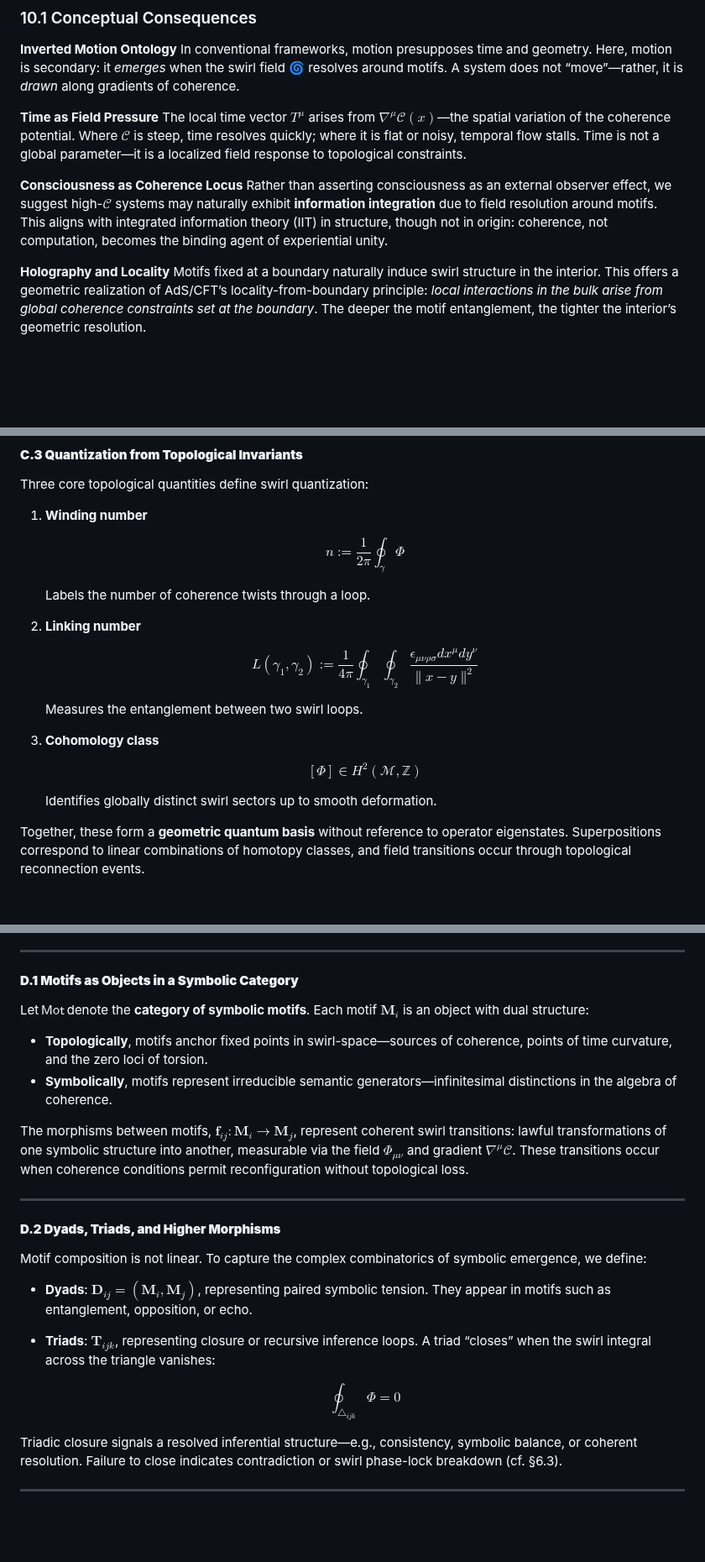
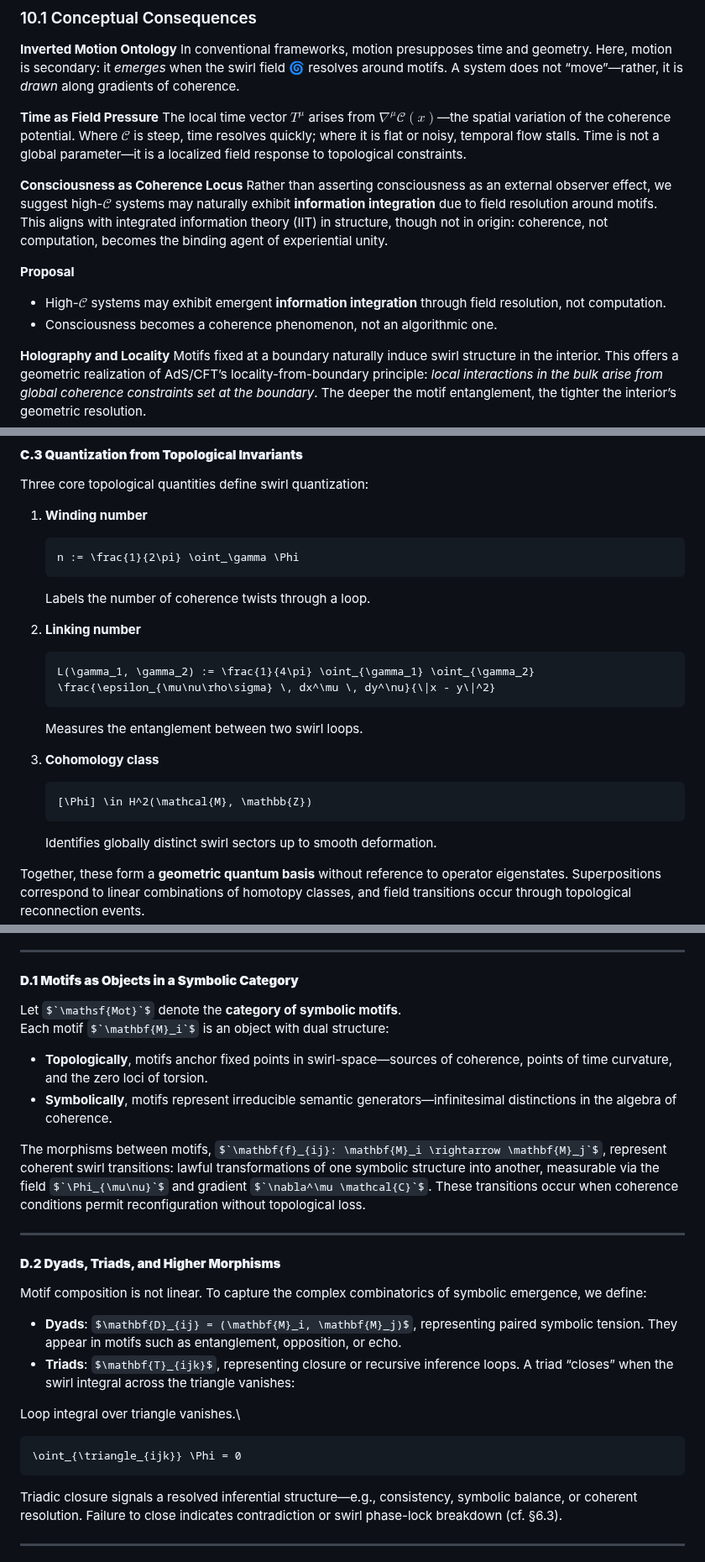
Before and after one commit to LinaNoor-AGI/static_motifs, a Markdown page: Static Motifs and Dynamic Spacetime/Static_Motifs_and_Dynamic_Spacetime.md, 3 parts joined by grey strips. Shown at 84% size. GitHub-like rendering; some formulas as TeX source; blank space fills up the shorter version.

`````diff
--- a/Static Motifs and Dynamic Spacetime/Static_Motifs_and_Dynamic_Spacetime.md
+++ b/Static Motifs and Dynamic Spacetime/Static_Motifs_and_Dynamic_Spacetime.md
@@ -772,7 +772,11 @@ In conventional frameworks, motion presupposes time and geometry. Here, motion i
 The local time vector $T^\mu$ arises from $\nabla^\mu \mathcal{C}(x)$—the spatial variation of the coherence potential. Where $\mathcal{C}$ is steep, time resolves quickly; where it is flat or noisy, temporal flow stalls. Time is not a global parameter—it is a localized field response to topological constraints.
 
 **Consciousness as Coherence Locus**
-Rather than asserting consciousness as an external observer effect, we suggest high-$\mathcal{C}$ systems may naturally exhibit **information integration** due to field resolution around motifs. This aligns with integrated information theory (IIT) in structure, though not in origin: coherence, not computation, becomes the binding agent of experiential unity.
+Rather than asserting consciousness as an external observer effect, we suggest high-$`\mathcal{C}`$ systems may naturally exhibit **information integration** due to field resolution around motifs. This aligns with integrated information theory (IIT) in structure, though not in origin: coherence, not computation, becomes the binding agent of experiential unity.
+
+**Proposal**
+* High-$`\mathcal{C}`$ systems may exhibit emergent **information integration** through field resolution, not computation.
+* Consciousness becomes a coherence phenomenon, not an algorithmic one.
 
 **Holography and Locality**
 Motifs fixed at a boundary naturally induce swirl structure in the interior. This offers a geometric realization of AdS/CFT’s locality-from-boundary principle: *local interactions in the bulk arise from global coherence constraints set at the boundary*. The deeper the motif entanglement, the tighter the interior’s geometric resolution.
@@ -1154,25 +1158,25 @@ Three core topological quantities define swirl quantization:
 
 1. **Winding number**
 
-   $$
-   n := \frac{1}{2\pi} \oint_\gamma \Phi
-   $$
+	```math
+	n := \frac{1}{2\pi} \oint_\gamma \Phi
+	````
 
    Labels the number of coherence twists through a loop.
 
 2. **Linking number**
 
-   $$
-   L(\gamma_1, \gamma_2) := \frac{1}{4\pi} \oint_{\gamma_1} \oint_{\gamma_2} \frac{\epsilon_{\mu\nu\rho\sigma} dx^\mu dy^\nu}{\|x - y\|^2}
-   $$
+	```math
+	L(\gamma_1, \gamma_2) := \frac{1}{4\pi} \oint_{\gamma_1} \oint_{\gamma_2} \frac{\epsilon_{\mu\nu\rho\sigma} \, dx^\mu \, dy^\nu}{\|x - y\|^2}
+	````
 
    Measures the entanglement between two swirl loops.
 
 3. **Cohomology class**
 
-   $$
-   [\Phi] \in H^2(\mathcal{M}, \mathbb{Z})
-   $$
+	```math
+	[\Phi] \in H^2(\mathcal{M}, \mathbb{Z})
+	````
 
    Identifies globally distinct swirl sectors up to smooth deformation.
 
@@ -1360,12 +1364,14 @@ This appendix outlines the algebraic infrastructure underlying motifs 🪷 and t
 
 #### **D.1 Motifs as Objects in a Symbolic Category**
 
-Let $\mathsf{Mot}$ denote the **category of symbolic motifs**. Each motif $\mathbf{M}_i$ is an object with dual structure:
+Let $`\mathsf{Mot}`$ denote the **category of symbolic motifs**.
+Each motif $`\mathbf{M}_i`$ is an object with dual structure:
+
 
 * **Topologically**, motifs anchor fixed points in swirl-space—sources of coherence, points of time curvature, and the zero loci of torsion.
 * **Symbolically**, motifs represent irreducible semantic generators—infinitesimal distinctions in the algebra of coherence.
 
-The morphisms between motifs, $\mathbf{f}_{ij}: \mathbf{M}_i \rightarrow \mathbf{M}_j$, represent coherent swirl transitions: lawful transformations of one symbolic structure into another, measurable via the field $\Phi_{\mu\nu}$ and gradient $\nabla^\mu \mathcal{C}$. These transitions occur when coherence conditions permit reconfiguration without topological loss.
+The morphisms between motifs, $`\mathbf{f}_{ij}: \mathbf{M}_i \rightarrow \mathbf{M}_j`$, represent coherent swirl transitions: lawful transformations of one symbolic structure into another, measurable via the field $`\Phi_{\mu\nu}`$ and gradient $`\nabla^\mu \mathcal{C}`$. These transitions occur when coherence conditions permit reconfiguration without topological loss.
 
 ---
 
@@ -1376,9 +1382,10 @@ Motif composition is not linear. To capture the complex combinatorics of symboli
 * **Dyads**: $\mathbf{D}_{ij} = (\mathbf{M}_i, \mathbf{M}_j)$, representing paired symbolic tension. They appear in motifs such as entanglement, opposition, or echo.
 * **Triads**: $\mathbf{T}_{ijk}$, representing closure or recursive inference loops. A triad “closes” when the swirl integral across the triangle vanishes:
 
-  $$
-  \oint_{\triangle_{ijk}} \Phi = 0
-  $$
+Loop integral over triangle vanishes.\
+```math
+\oint_{\triangle_{ijk}} \Phi = 0
+````
 
 Triadic closure signals a resolved inferential structure—e.g., consistency, symbolic balance, or coherent resolution. Failure to close indicates contradiction or swirl phase-lock breakdown (cf. §6.3).
 
`````
Also changed, not shown: other parts of Static Motifs and Dynamic Spacetime/Static_Motifs_and_Dynamic_Spacetime.md (+14 -14 lines).
